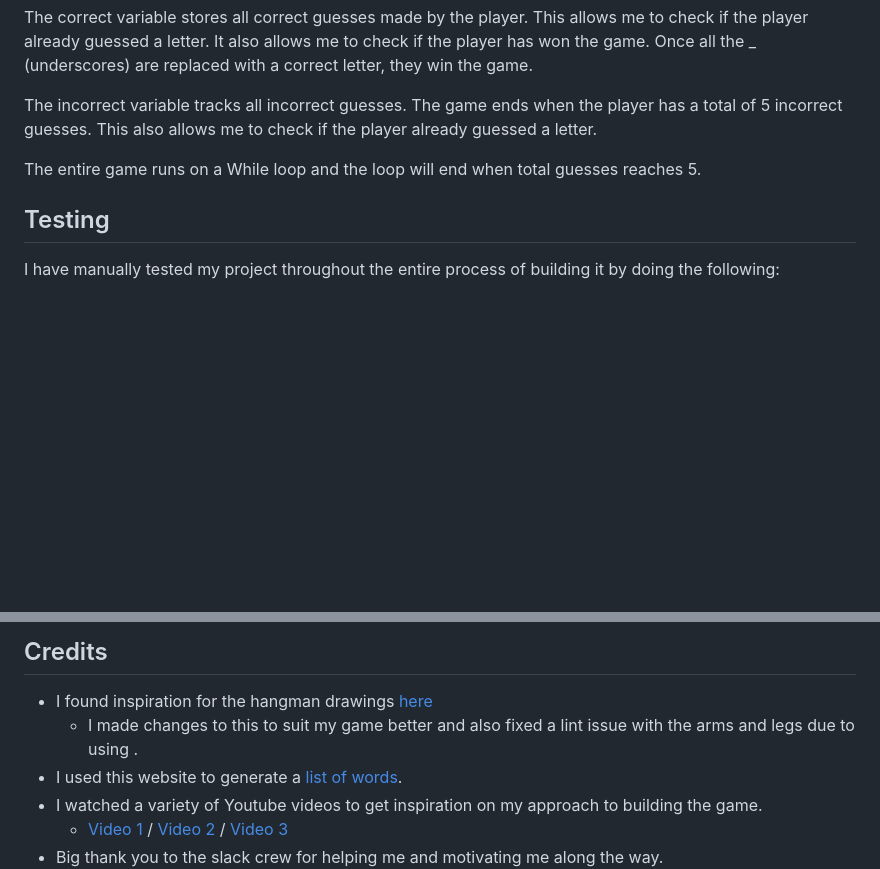
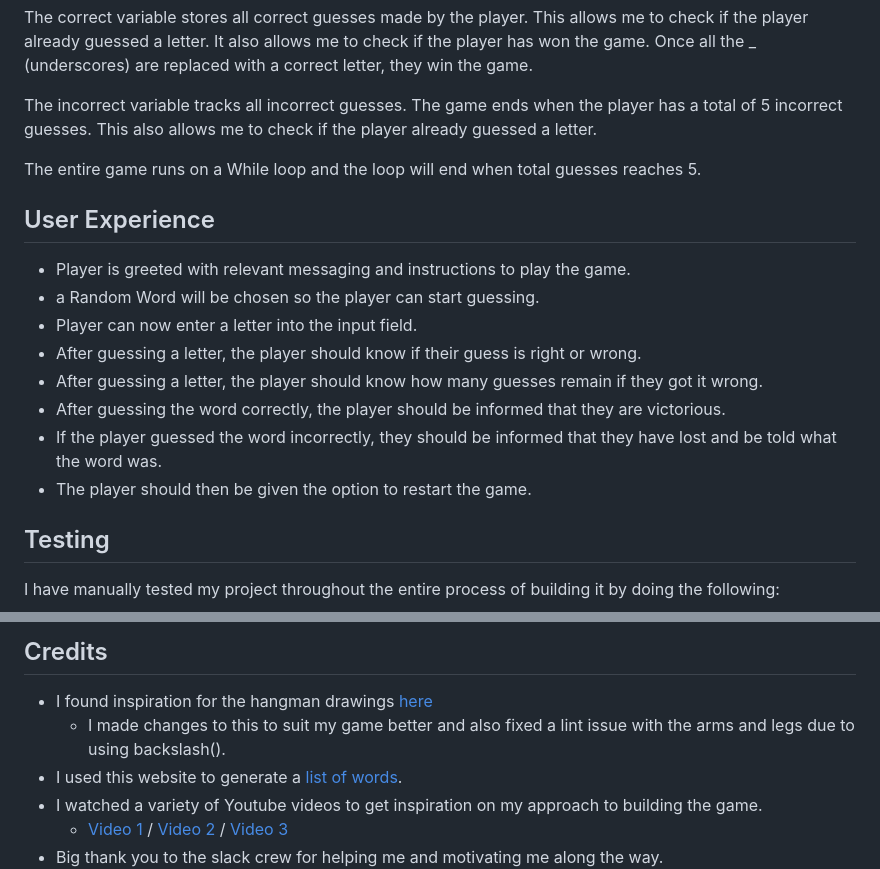
Before and after one commit to GaryS007/Project-3, a Markdown page: README.md, 2 parts joined by grey strips. GitHub-like rendering; blank space fills up the shorter version.

Commit message:
Add user experience section to readme.

```diff
--- a/README.md
+++ b/README.md
@@ -68,6 +68,18 @@ This also allows me to check if the player already guessed a letter.
 
 The entire game runs on a While loop and the loop will end when total guesses reaches 5.
 
+## User Experience
+
+* Player is greeted with relevant messaging and instructions to play the game.
+* a Random Word will be chosen so the player can start guessing.
+* Player can now enter a letter into the input field.
+* After guessing a letter, the player should know if their guess is right or wrong.
+* After guessing a letter, the player should know how many guesses remain if they got it wrong.
+* After guessing the word correctly, the player should be informed that they are victorious.
+* If the player guessed the word incorrectly, they should be informed that they have lost and be told what the word was.
+* The player should then be given the option to restart the game.
+
+
 ## Testing
 
 I have manually tested my project throughout the entire process of building it by doing the following:
@@ -114,7 +126,7 @@ Having it in bite sized chunks really helped me to get started on the coding sid
 ## Credits
 
 * I found inspiration for the hangman drawings [here](https://itsourcecode.com/free-projects/python-projects/hangman-game-in-python-with-source-code/)
-    * I made changes to this to suit my game better and also fixed a lint issue with the arms and legs due to using \.
+    * I made changes to this to suit my game better and also fixed a lint issue with the arms and legs due to using backslash(\).
 * I used this website to generate a [list of words](https://www.randomlists.com/random-words).
 * I watched a variety of Youtube videos to get inspiration on my approach to building the game.
     * [Video 1](https://www.youtube.com/watch?v=cJJTnI22IF8&t=103s&ab_channel=KylieYing) / [Video 2](https://www.youtube.com/watch?v=pFvSb7cb_Us&ab_channel=ShaunHalverson) / [Video 3](https://www.youtube.com/watch?v=6G4n3oY5Svo&ab_channel=YujianTang)
```
